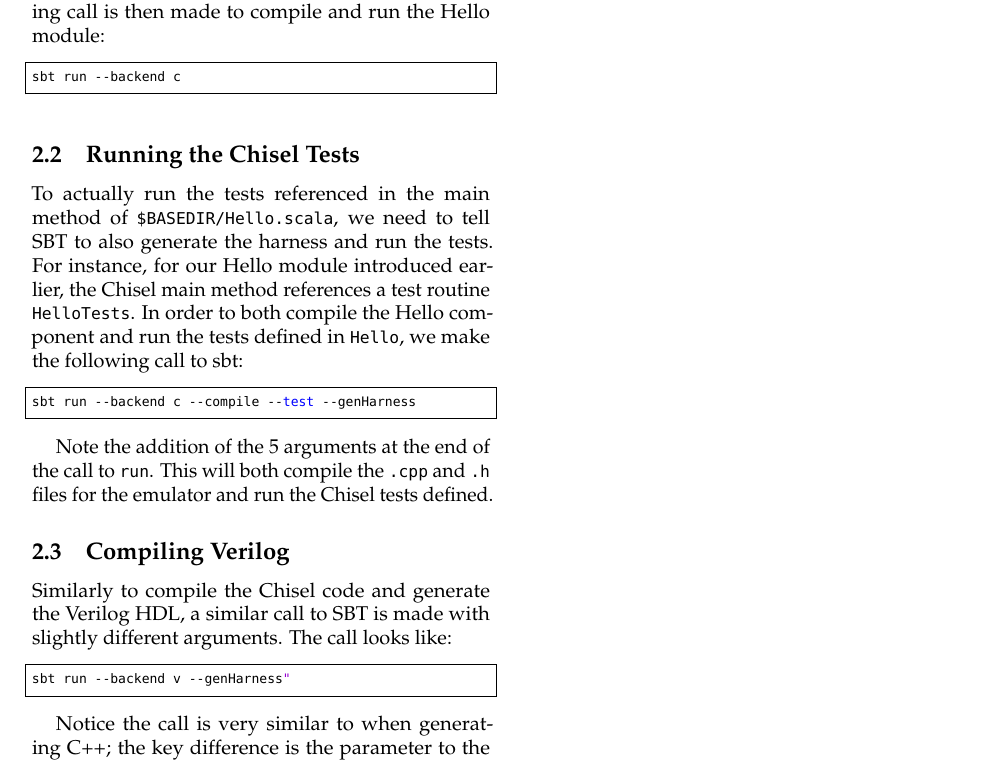
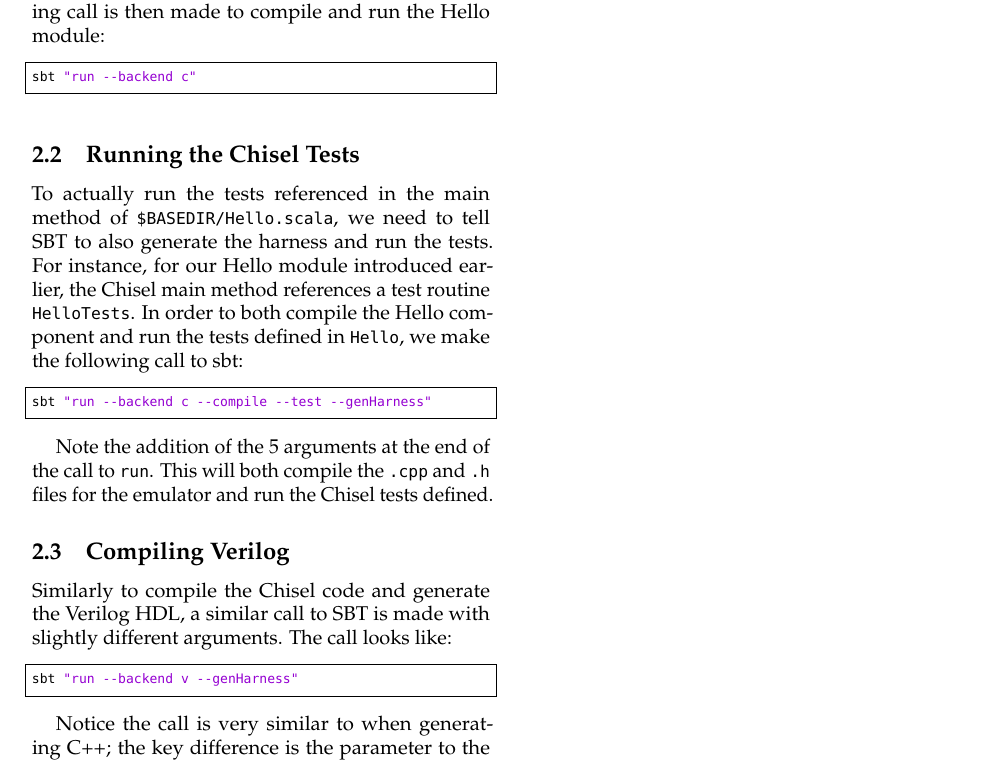
Before and after one commit to cenxim/chisel-doc, a LaTeX document (getting-started/projects.tex, which reads getting-started/projects-guts.tex): part of page 2 of 2, cut so that both start at the same text. Compiled offline with pdfLaTeX.

Commit message:
Fix missing quote characters in sbt run examples.
All of the "sbt run ..." examples were missing quotes around the
"run ..." command and its arguments.

```diff
--- a/getting-started/projects-guts.tex
+++ b/getting-started/projects-guts.tex
@@ -67,7 +67,7 @@ The SBT project file contains a reference to Scala version greater or equal to 2
 In order to launch SBT to compile the Chisel code we must first be in the directory \verb+$BASEDIR/+. The following call is then made to compile and run the Hello module:
 
 \begin{bash}
-sbt run --backend c
+sbt "run --backend c"
 \end{bash}
 
 \subsection{Running the Chisel Tests}
@@ -75,7 +75,7 @@ sbt run --backend c
 To actually run the tests referenced in the main method of \verb+$BASEDIR/Hello.scala+, we need to tell SBT to also generate the harness and run the tests. For instance, for our Hello module introduced earlier, the Chisel main method references a test routine \verb+HelloTests+. In order to both compile the Hello component and run the tests defined in \verb+Hello+, we make the following call to sbt:
 
 \begin{bash}
-sbt run --backend c --compile --test --genHarness
+sbt "run --backend c --compile --test --genHarness"
 \end{bash}
 
 Note the addition of the 5 arguments at the end of the call to \verb+run+. This will both compile the \verb+.cpp+ and \verb+.h+ files for the emulator and run the Chisel tests defined.
@@ -85,7 +85,7 @@ Note the addition of the 5 arguments at the end of the call to \verb+run+. This
 Similarly to compile the Chisel code and generate the Verilog HDL, a similar call to SBT is made with slightly different arguments. The call looks like:
 
 \begin{bash}
-sbt run --backend v --genHarness"
+sbt "run --backend v --genHarness"
 \end{bash}
 
 Notice the call is very similar to when generating C++; the key difference is the parameter to the \verb+--backend+ attribute which is now \verb+v+ which specifies to sbt that we would like to compile our Chisel component to Verilog.
```
